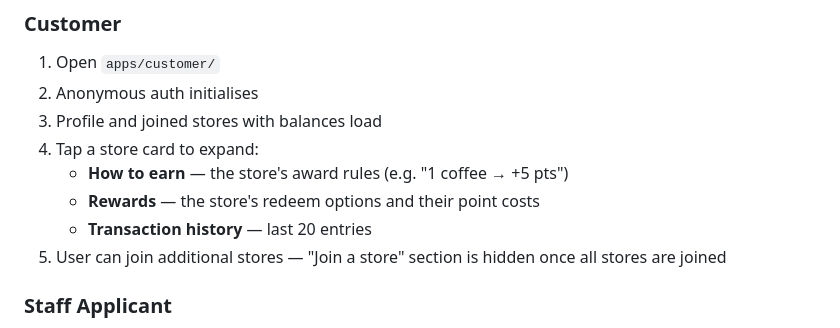
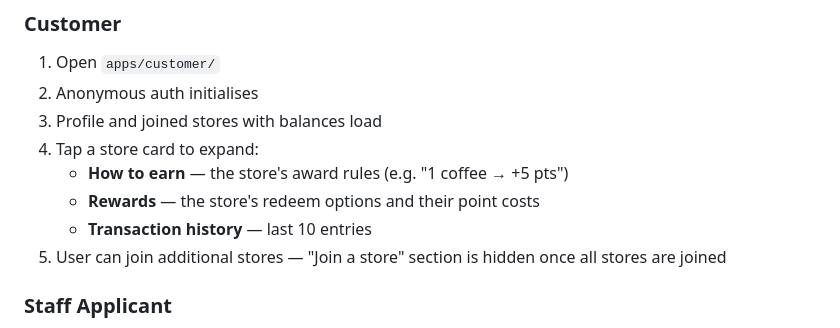
Before and after one commit to cmcadams/libber, a Markdown page: README.md, the part around the change. Drawn GitHub-style.

Commit message:
clean up README: remove stray notes, fix history limit to 10
Co-Authored-By: Claude Sonnet 4.6 <noreply@anthropic.com>

```diff
--- a/README.md
+++ b/README.md
@@ -204,7 +204,7 @@ The app uses anonymous Supabase auth (`src/services/auth.js`):
 4. Tap a store card to expand:
    - **How to earn** — the store's award rules (e.g. "1 coffee → +5 pts")
    - **Rewards** — the store's redeem options and their point costs
-   - **Transaction history** — last 20 entries
+   - **Transaction history** — last 10 entries
 5. User can join additional stores — "Join a store" section is hidden once all stores are joined
 
 ### Staff Applicant
```
